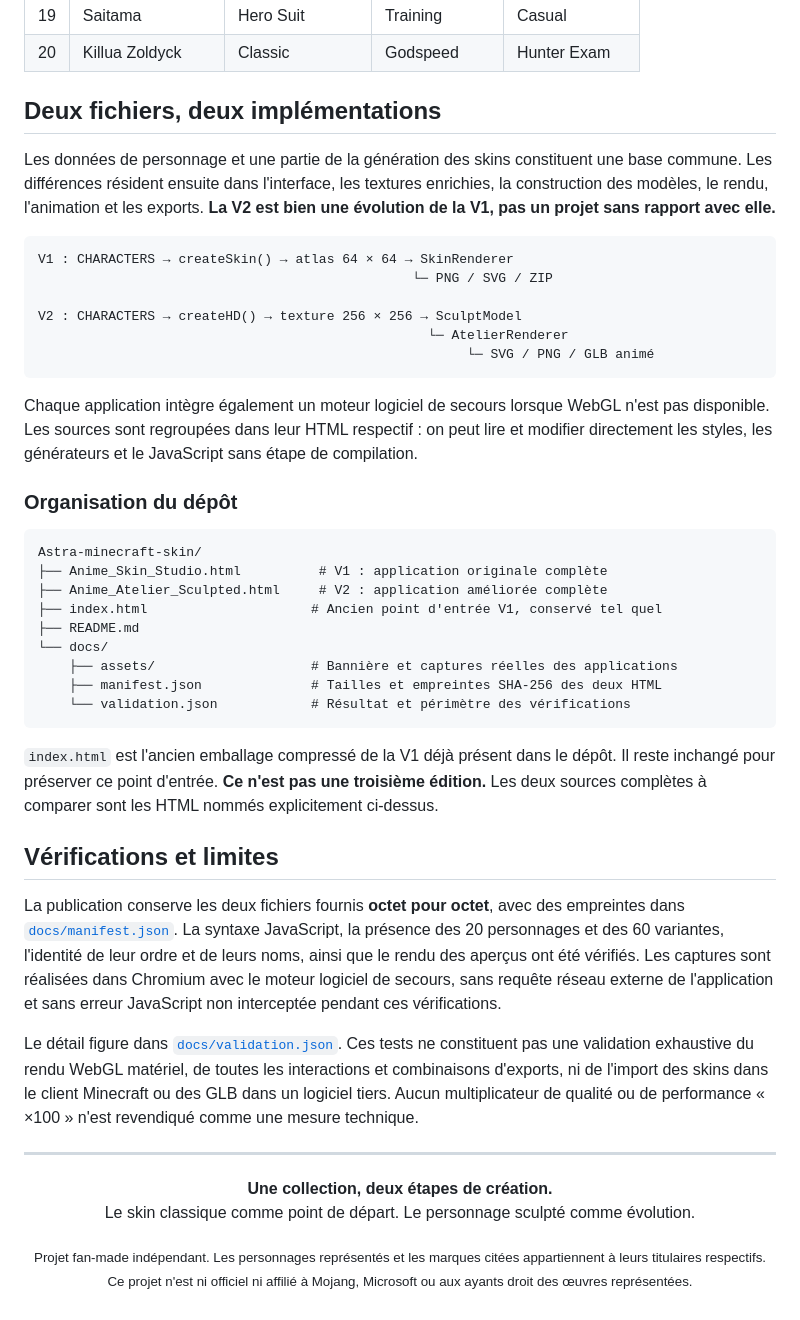
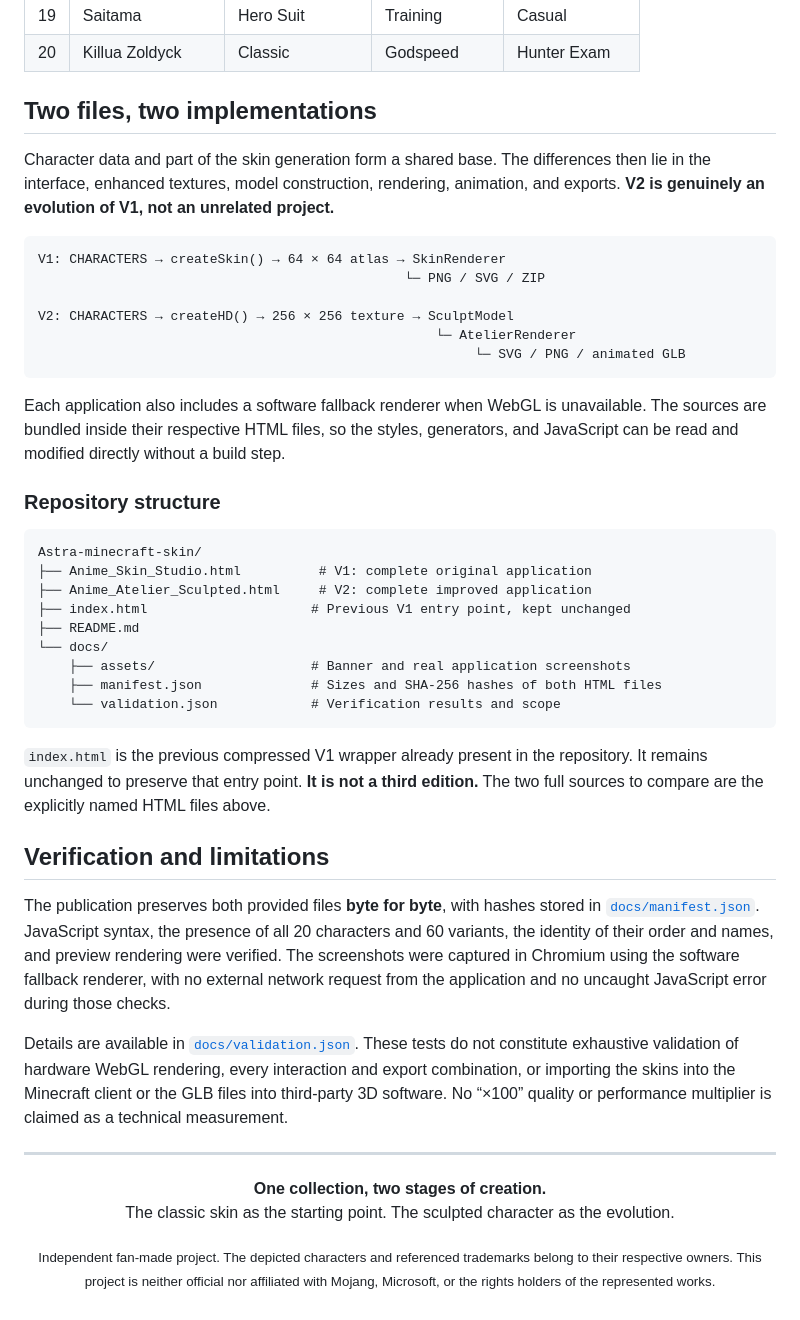
Before and after one commit to Mirochill/Astra-minecraft-skin, a Markdown page: README.md, the part around one of its changes. Rendered like a GitHub page; folded sections open.

````diff
--- a/README.md
+++ b/README.md
@@ -158,50 +158,50 @@ Les interfaces restent en anglais et privilégient les contrôles visuels. Le bo
 
 </details>
 
-## Deux fichiers, deux implémentations
+## Two files, two implementations
 
-Les données de personnage et une partie de la génération des skins constituent une base commune. Les différences résident ensuite dans l'interface, les textures enrichies, la construction des modèles, le rendu, l'animation et les exports. **La V2 est bien une évolution de la V1, pas un projet sans rapport avec elle.**
+Character data and part of the skin generation form a shared base. The differences then lie in the interface, enhanced textures, model construction, rendering, animation, and exports. **V2 is genuinely an evolution of V1, not an unrelated project.**
 
 ```text
-V1 : CHARACTERS → createSkin() → atlas 64 × 64 → SkinRenderer
-                                                └─ PNG / SVG / ZIP
+V1: CHARACTERS → createSkin() → 64 × 64 atlas → SkinRenderer
+                                               └─ PNG / SVG / ZIP
 
-V2 : CHARACTERS → createHD() → texture 256 × 256 → SculptModel
-                                                  └─ AtelierRenderer
-                                                       └─ SVG / PNG / GLB animé
+V2: CHARACTERS → createHD() → 256 × 256 texture → SculptModel
+                                                   └─ AtelierRenderer
+                                                        └─ SVG / PNG / animated GLB
 ```
 
-Chaque application intègre également un moteur logiciel de secours lorsque WebGL n'est pas disponible. Les sources sont regroupées dans leur HTML respectif : on peut lire et modifier directement les styles, les générateurs et le JavaScript sans étape de compilation.
+Each application also includes a software fallback renderer when WebGL is unavailable. The sources are bundled inside their respective HTML files, so the styles, generators, and JavaScript can be read and modified directly without a build step.
 
-### Organisation du dépôt
+### Repository structure
 
 ```text
 Astra-minecraft-skin/
-├── Anime_Skin_Studio.html          # V1 : application originale complète
-├── Anime_Atelier_Sculpted.html     # V2 : application améliorée complète
-├── index.html                     # Ancien point d'entrée V1, conservé tel quel
+├── Anime_Skin_Studio.html          # V1: complete original application
+├── Anime_Atelier_Sculpted.html     # V2: complete improved application
+├── index.html                     # Previous V1 entry point, kept unchanged
 ├── README.md
 └── docs/
-    ├── assets/                    # Bannière et captures réelles des applications
-    ├── manifest.json              # Tailles et empreintes SHA-256 des deux HTML
-    └── validation.json            # Résultat et périmètre des vérifications
+    ├── assets/                    # Banner and real application screenshots
+    ├── manifest.json              # Sizes and SHA-256 hashes of both HTML files
+    └── validation.json            # Verification results and scope
 ```
 
-`index.html` est l'ancien emballage compressé de la V1 déjà présent dans le dépôt. Il reste inchangé pour préserver ce point d'entrée. **Ce n'est pas une troisième édition.** Les deux sources complètes à comparer sont les HTML nommés explicitement ci-dessus.
+`index.html` is the previous compressed V1 wrapper already present in the repository. It remains unchanged to preserve that entry point. **It is not a third edition.** The two full sources to compare are the explicitly named HTML files above.
 
-## Vérifications et limites
+## Verification and limitations
 
-La publication conserve les deux fichiers fournis **octet pour octet**, avec des empreintes dans [`docs/manifest.json`](docs/manifest.json). La syntaxe JavaScript, la présence des 20 personnages et des 60 variantes, l'identité de leur ordre et de leurs noms, ainsi que le rendu des aperçus ont été vérifiés. Les captures sont réalisées dans Chromium avec le moteur logiciel de secours, sans requête réseau externe de l'application et sans erreur JavaScript non interceptée pendant ces vérifications.
+The publication preserves both provided files **byte for byte**, with hashes stored in [`docs/manifest.json`](docs/manifest.json). JavaScript syntax, the presence of all 20 characters and 60 variants, the identity of their order and names, and preview rendering were verified. The screenshots were captured in Chromium using the software fallback renderer, with no external network request from the application and no uncaught JavaScript error during those checks.
 
-Le détail figure dans [`docs/validation.json`](docs/validation.json). Ces tests ne constituent pas une validation exhaustive du rendu WebGL matériel, de toutes les interactions et combinaisons d'exports, ni de l'import des skins dans le client Minecraft ou des GLB dans un logiciel tiers. Aucun multiplicateur de qualité ou de performance « ×100 » n'est revendiqué comme une mesure technique.
+Details are available in [`docs/validation.json`](docs/validation.json). These tests do not constitute exhaustive validation of hardware WebGL rendering, every interaction and export combination, or importing the skins into the Minecraft client or the GLB files into third-party 3D software. No “×100” quality or performance multiplier is claimed as a technical measurement.
 
 ---
 
 <div align="center">
 
-**Une collection, deux étapes de création.**
-Le skin classique comme point de départ. Le personnage sculpté comme évolution.
+**One collection, two stages of creation.**
+The classic skin as the starting point. The sculpted character as the evolution.
 
-<sub>Projet fan-made indépendant. Les personnages représentés et les marques citées appartiennent à leurs titulaires respectifs. Ce projet n'est ni officiel ni affilié à Mojang, Microsoft ou aux ayants droit des œuvres représentées.</sub>
+<sub>Independent fan-made project. The depicted characters and referenced trademarks belong to their respective owners. This project is neither official nor affiliated with Mojang, Microsoft, or the rights holders of the represented works.</sub>
 
 </div>
````
Also changed, not shown: other parts of README.md (+62 -62 lines).
